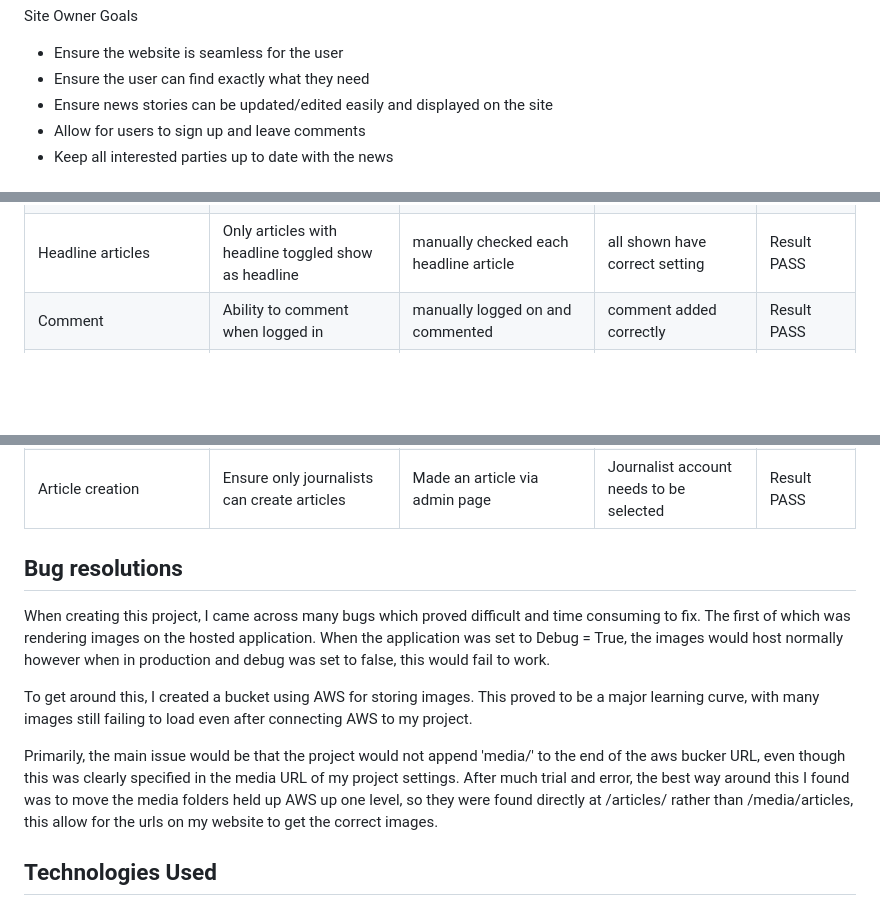
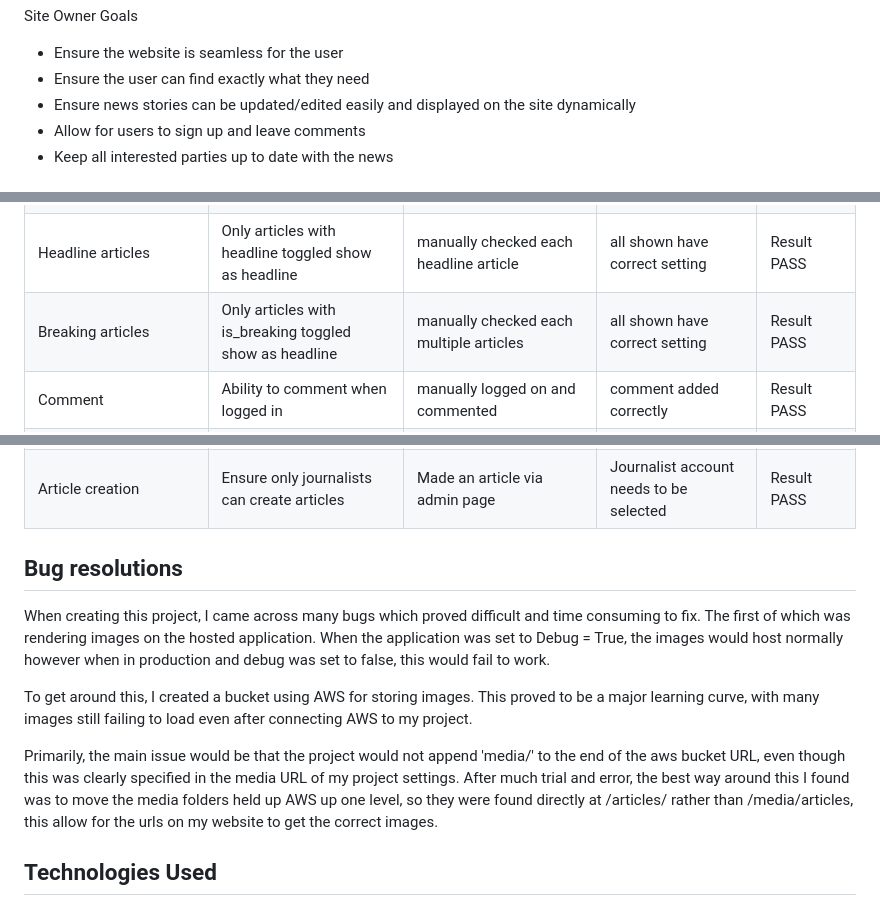
Before and after one commit to Mickjitsu/opensourcenews, a Markdown page: README.md, 3 parts joined by grey strips. Rendered like a GitHub page; blank space fills up the shorter version.

Commit message:
slight update to readme

```diff
--- a/README.md
+++ b/README.md
@@ -46,7 +46,7 @@ Site Owner Goals
 
 - Ensure the website is seamless for the user
 - Ensure the user can find exactly what they need
-- Ensure news stories can be updated/edited easily and displayed on the site
+- Ensure news stories can be updated/edited easily and displayed on the site dynamically
 - Allow for users to sign up and leave comments
 - Keep all interested parties up to date with the news
 
@@ -225,6 +225,7 @@ Format of the table below is as follows:
 | Breaking news | Only breaking articles show on homepage | manually selected this toggle for numeropus articles | only the latest breaking story shown | Result PASS|
 | Homepage categories | articles associated to the correct category shown | checked category of each article | all are correctly correllated | Result PASS|
 | Headline articles | Only articles with headline toggled show as headline | manually checked each headline article | all shown have correct setting | Result PASS|
+| Breaking articles | Only articles with is_breaking toggled show as headline | manually checked each multiple articles | all shown have correct setting | Result PASS|
 | Comment | Ability to comment when logged in | manually logged on and commented | comment added correctly | Result PASS|
 | Comment EDIT | Ability to edit own comment | manually tried editing own comment via UI | comment edited correctly | Result PASS|
 | Comment DELETE | Able to delete my own comment | manually deleted own comment | worked as expected | Result PASS|
@@ -237,17 +238,13 @@ Format of the table below is as follows:
 | Article creation | Ensure only journalists can create articles | Made an article via admin page | Journalist account needs to be selected | Result PASS|
 
 
-
-
-
-
 ## Bug resolutions
 
 When creating this project, I came across many bugs which proved difficult and time consuming to fix. The first of which was rendering images on the hosted application. When the application was set to Debug = True, the images would host normally however when in production and debug was set to false, this would fail to work.
 
 To get around this, I created a bucket using AWS for storing images. This proved to be a major learning curve, with many images still failing to load even after connecting AWS to my project.
 
-Primarily, the main issue would be that the project would not append 'media/' to the end of the aws bucker URL, even though this was clearly specified in the media URL of my project settings. After much trial and error, the best way around this I found was to move the media folders held up AWS up one level, so they were found directly at /articles/ rather than /media/articles, this allow for the urls on my website to get the correct images.
+Primarily, the main issue would be that the project would not append 'media/' to the end of the aws bucket URL, even though this was clearly specified in the media URL of my project settings. After much trial and error, the best way around this I found was to move the media folders held up AWS up one level, so they were found directly at /articles/ rather than /media/articles, this allow for the urls on my website to get the correct images.
 
 
 ## Technologies Used
```
